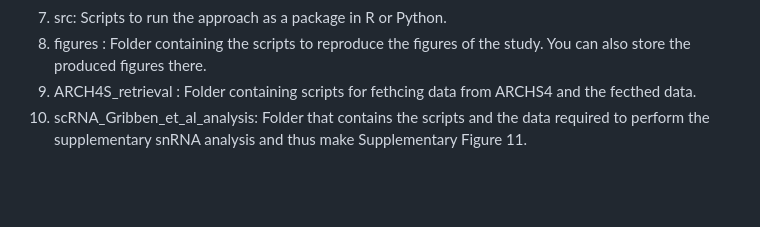
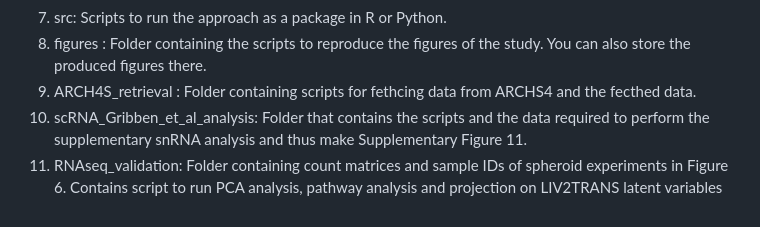
Before and after one commit to NickMeim/FattyLiverModeling, a Markdown page: README.md, the part around the change. GitHub-like rendering; blank space fills up the shorter version.

```diff
--- a/README.md
+++ b/README.md
@@ -60,3 +60,4 @@ It produces results relevant to making the study's figures.
 8. figures : Folder containing the scripts to reproduce the figures of the study. You can also store the produced figures there.
 9. ARCH4S_retrieval : Folder containing scripts for fethcing data from ARCHS4 and the fecthed data.
 10. scRNA_Gribben_et_al_analysis: Folder that contains the scripts and the data required to perform the supplementary snRNA analysis and thus make Supplementary Figure 11.
+11. RNAseq_validation: Folder containing count matrices and sample IDs of spheroid experiments in Figure 6. Contains script to run PCA analysis, pathway analysis and projection on LIV2TRANS latent variables
```
